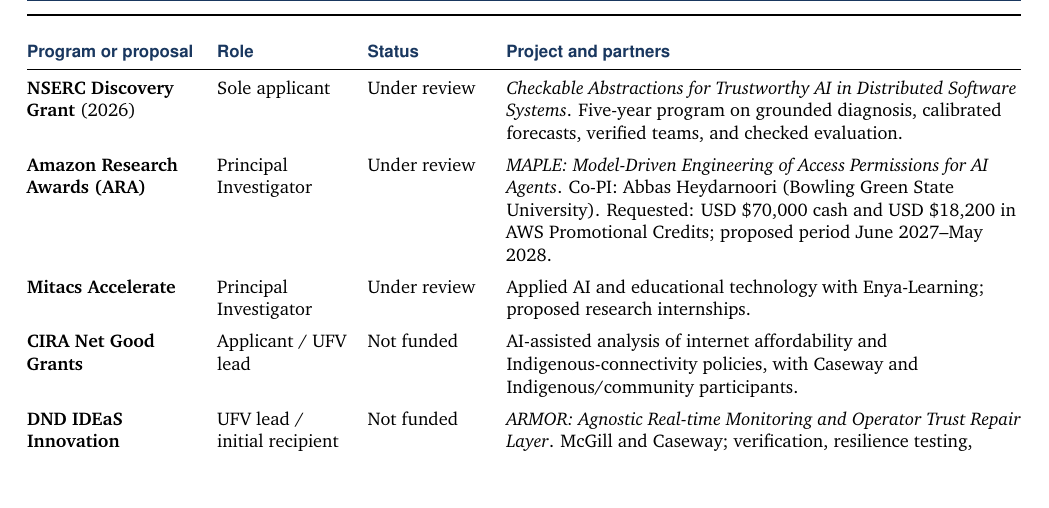
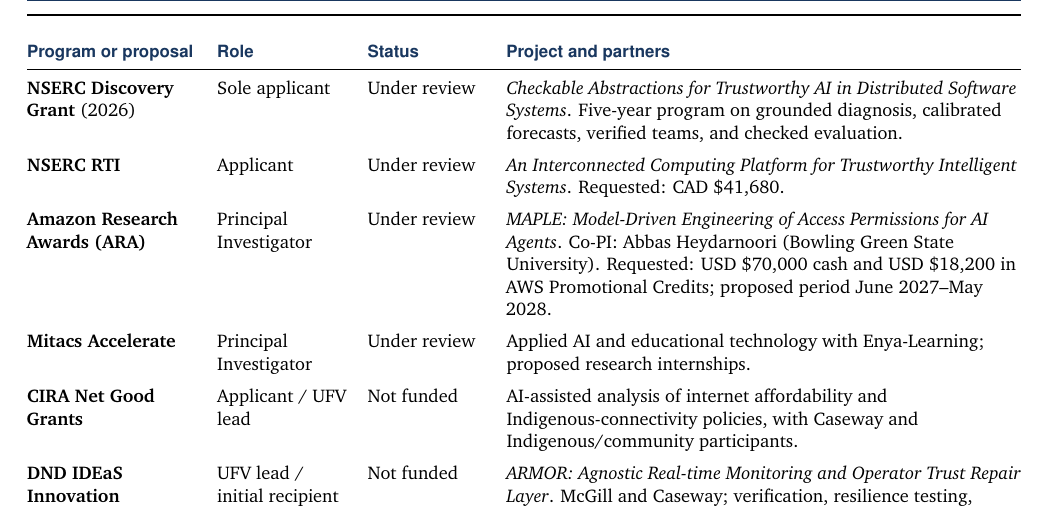
Before and after one commit to ai4se4ai-lab/ai4se4ai-lab.github.io, a LaTeX CV (docs/02_Curriculum_Vitae.tex): part of page 6 of 7, cut so that both start at the same text, the shorter picture padded with empty space. Compiled offline with pdfLaTeX.

Commit message:
Add under-review NSERC RTI application to CV

```diff
--- a/docs/02_Curriculum_Vitae.tex
+++ b/docs/02_Curriculum_Vitae.tex
@@ -214,6 +214,7 @@
 \toprule
 \cvtablehead{Program or proposal} & \cvtablehead{Role} & \cvtablehead{Status} & \cvtablehead{Project and partners}\\\midrule
 \textbf{NSERC Discovery Grant} (2026) & Sole applicant & Under review & \emph{Checkable Abstractions for Trustworthy AI in Distributed Software Systems}. Five-year program on grounded diagnosis, calibrated forecasts, verified teams, and checked evaluation.\\\addlinespace[3pt]
+\textbf{NSERC RTI} & Applicant & Under review & \emph{An Interconnected Computing Platform for Trustworthy Intelligent Systems}. Requested: CAD \$41,680.\\\addlinespace[3pt]
 \textbf{Amazon Research Awards (ARA)} & Principal Investigator & Under review & \emph{MAPLE: Model-Driven Engineering of Access Permissions for AI Agents}. Co-PI: Abbas Heydarnoori (Bowling Green State University). Requested: USD \$70,000 cash and USD \$18,200 in AWS Promotional Credits; proposed period June 2027--May 2028.\\\addlinespace[3pt]
 \textbf{Mitacs Accelerate} & Principal Investigator & Under review & Applied AI and educational technology with Enya-Learning; proposed research internships.\\\addlinespace[3pt]
 \textbf{CIRA Net Good Grants} & Applicant / UFV lead & Not funded & AI-assisted analysis of internet affordability and Indigenous-connectivity policies, with Caseway and Indigenous/community participants.\\\addlinespace[3pt]
```
Also changed, not shown: CHANGELOG.md, assets/02_Curriculum_Vitae.pdf.
